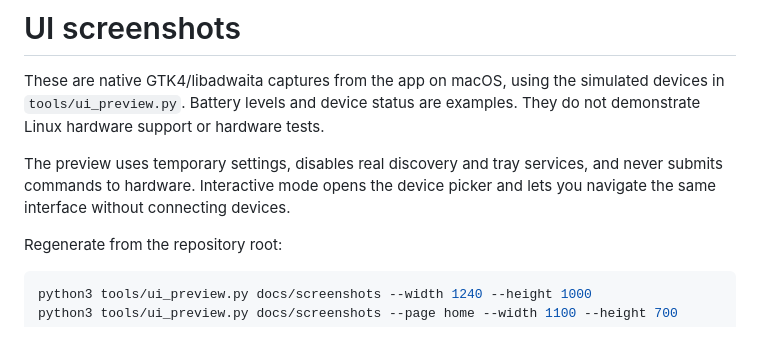
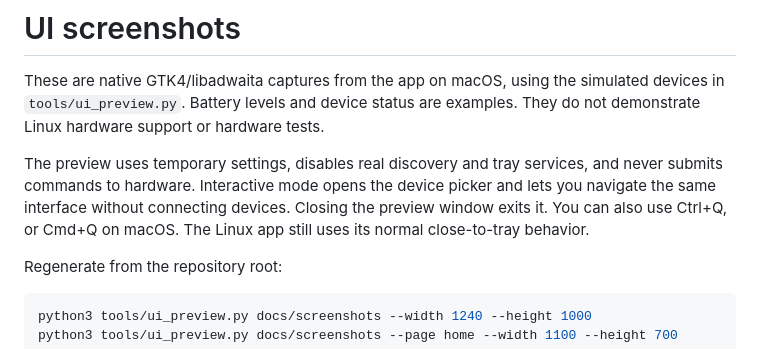
Before and after one commit to Bettencourtzw/ghub-linuxported, a Markdown page: docs/screenshots/README.md, the part around the change. GitHub-like rendering.

Commit message:
Simplify GLP header and exit hardware-free previews on close

```diff
--- a/docs/screenshots/README.md
+++ b/docs/screenshots/README.md
@@ -7,6 +7,8 @@ are examples. They do not demonstrate Linux hardware support or hardware tests.
 The preview uses temporary settings, disables real discovery and tray services,
 and never submits commands to hardware. Interactive mode opens the device
 picker and lets you navigate the same interface without connecting devices.
+Closing the preview window exits it. You can also use Ctrl+Q, or Cmd+Q on macOS.
+The Linux app still uses its normal close-to-tray behavior.
 
 Regenerate from the repository root:
 
```
Also changed, not shown: docs/screenshots/home.png, 6 other files.
